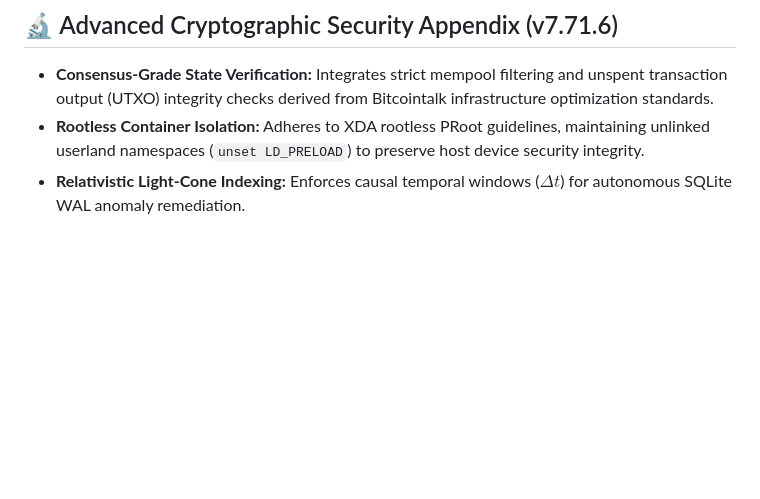
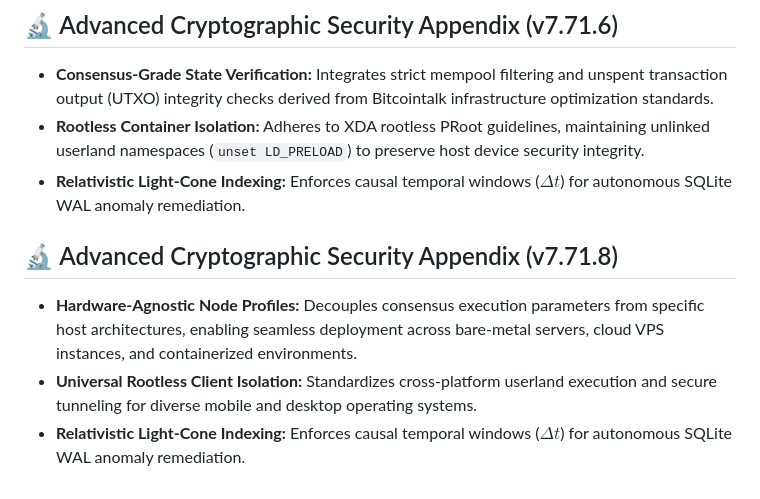
Before and after one commit to luthermarcus/sovereign-core-ecosystem, a Markdown page: README.md, the part around the change. Drawn GitHub-style; blank space fills up the shorter version.

Commit message:
refactor(docs): generalize architecture guidelines for universal hardware compatibility in v7.71.8-beta

```diff
--- a/README.md
+++ b/README.md
@@ -32,3 +32,8 @@ The Sovereign Core OS relies on strict mathematical boundaries to govern cross-c
 - **Consensus-Grade State Verification:** Integrates strict mempool filtering and unspent transaction output (UTXO) integrity checks derived from Bitcointalk infrastructure optimization standards.
 - **Rootless Container Isolation:** Adheres to XDA rootless PRoot guidelines, maintaining unlinked userland namespaces (`unset LD_PRELOAD`) to preserve host device security integrity.
 - **Relativistic Light-Cone Indexing:** Enforces causal temporal windows ($\Delta t$) for autonomous SQLite WAL anomaly remediation.
+
+## 🔬 Advanced Cryptographic Security Appendix (v7.71.8)
+- **Hardware-Agnostic Node Profiles:** Decouples consensus execution parameters from specific host architectures, enabling seamless deployment across bare-metal servers, cloud VPS instances, and containerized environments.
+- **Universal Rootless Client Isolation:** Standardizes cross-platform userland execution and secure tunneling for diverse mobile and desktop operating systems.
+- **Relativistic Light-Cone Indexing:** Enforces causal temporal windows ($\Delta t$) for autonomous SQLite WAL anomaly remediation.
```
